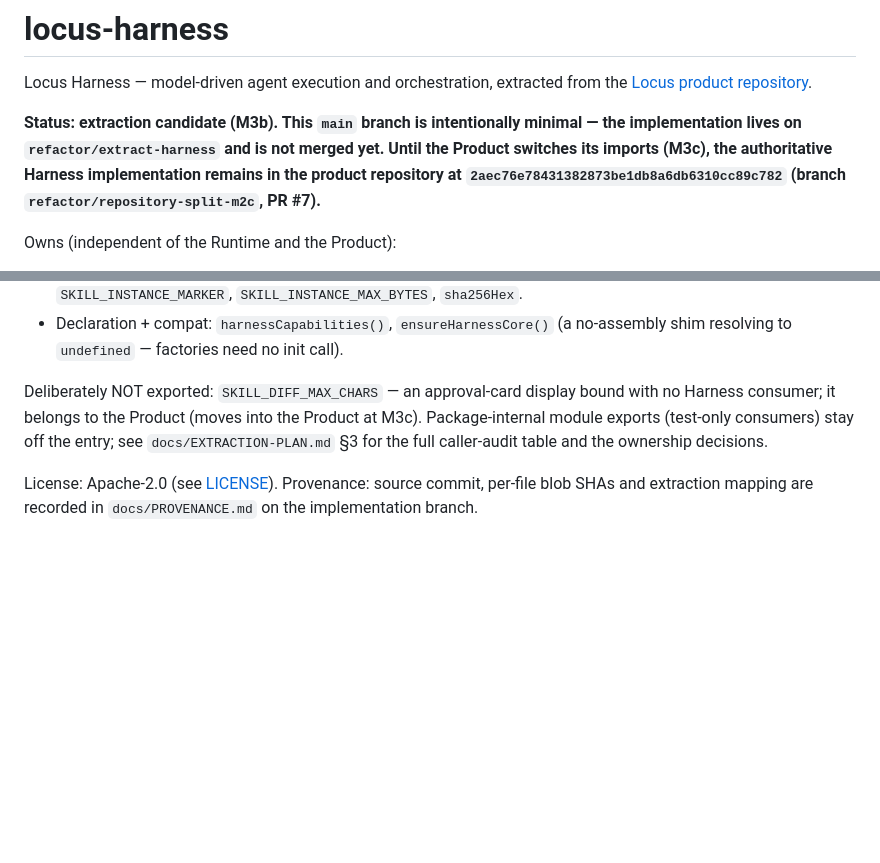
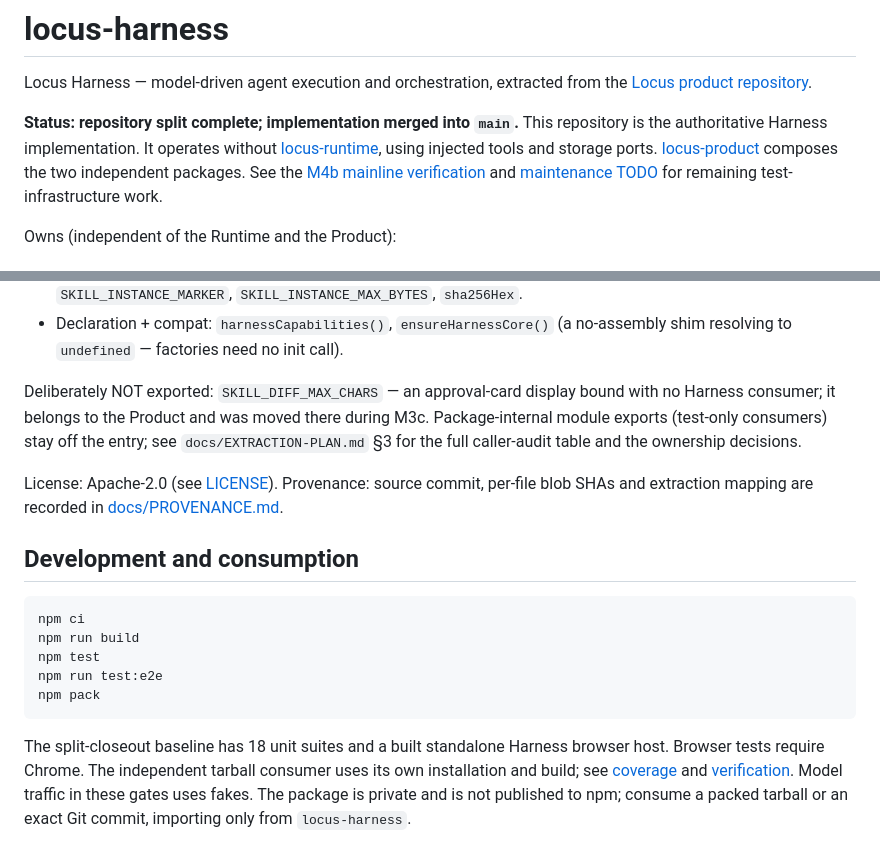
Before and after one commit to boccchi2993/locus-harness, a Markdown page: README.md, 2 parts joined by grey strips. GitHub-like rendering; blank space fills up the shorter version.

Commit message:
docs: close repository split and track maintenance follow-ups

````diff
--- a/README.md
+++ b/README.md
@@ -3,12 +3,12 @@
 Locus Harness — model-driven agent execution and orchestration, extracted from the
 [Locus product repository](https://github.com/boccchi2993/Locus-browser-agent-runtime).
 
-**Status: extraction candidate (M3b). This `main` branch is intentionally minimal —
-the implementation lives on `refactor/extract-harness` and is not merged yet. Until
-the Product switches its imports (M3c), the authoritative Harness implementation
-remains in the product repository at
-`2aec76e78431382873be1db8a6db6310cc89c782` (branch `refactor/repository-split-m2c`,
-PR #7).**
+**Status: repository split complete; implementation merged into `main`.**
+This repository is the authoritative Harness implementation. It operates without
+[locus-runtime](https://github.com/boccchi2993/locus-runtime), using injected tools and storage ports.
+[locus-product](https://github.com/boccchi2993/locus-product) composes the two independent packages.
+See the [M4b mainline verification](https://github.com/boccchi2993/locus-product/blob/main/docs/M4B-MAINLINE-VERIFICATION.md)
+and [maintenance TODO](TODO.md) for remaining test-infrastructure work.
 
 Owns (independent of the Runtime and the Product):
 
@@ -61,11 +61,26 @@ The package exposes exactly one entry (`.`). Grouped exports:
   no-assembly shim resolving to `undefined` — factories need no init call).
 
 Deliberately NOT exported: `SKILL_DIFF_MAX_CHARS` — an approval-card display
-bound with no Harness consumer; it belongs to the Product (moves into the
-Product at M3c). Package-internal module exports (test-only consumers) stay
+bound with no Harness consumer; it belongs to the Product and was moved there during M3c. Package-internal module exports (test-only consumers) stay
 off the entry; see `docs/EXTRACTION-PLAN.md` §3 for the full caller-audit
 table and the ownership decisions.
 
 License: Apache-2.0 (see [LICENSE](LICENSE)). Provenance: source commit, per-file blob
-SHAs and extraction mapping are recorded in `docs/PROVENANCE.md` on the implementation
-branch.
+SHAs and extraction mapping are recorded in [docs/PROVENANCE.md](docs/PROVENANCE.md).
+
+## Development and consumption
+
+```bash
+npm ci
+npm run build
+npm test
+npm run test:e2e
+npm pack
+```
+
+The split-closeout baseline has 18 unit suites and a built standalone Harness
+browser host. Browser tests require Chrome. The independent tarball consumer uses
+its own installation and build; see [coverage](docs/TEST-COVERAGE-MAP.md) and
+[verification](docs/M3B-VERIFICATION.md). Model traffic in these gates uses fakes.
+The package is private and is not published to npm; consume a packed tarball or
+an exact Git commit, importing only from `locus-harness`.
````
Also changed, not shown: TODO.md (added, +24 -0 lines).
